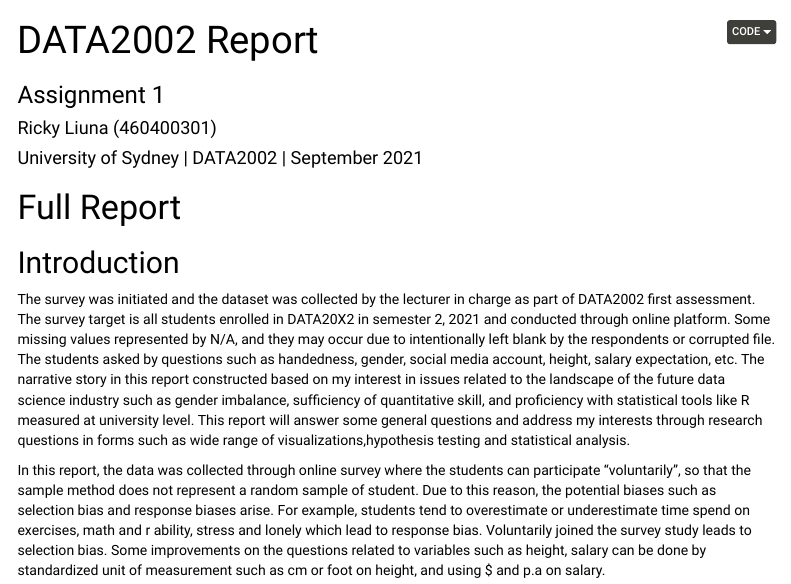
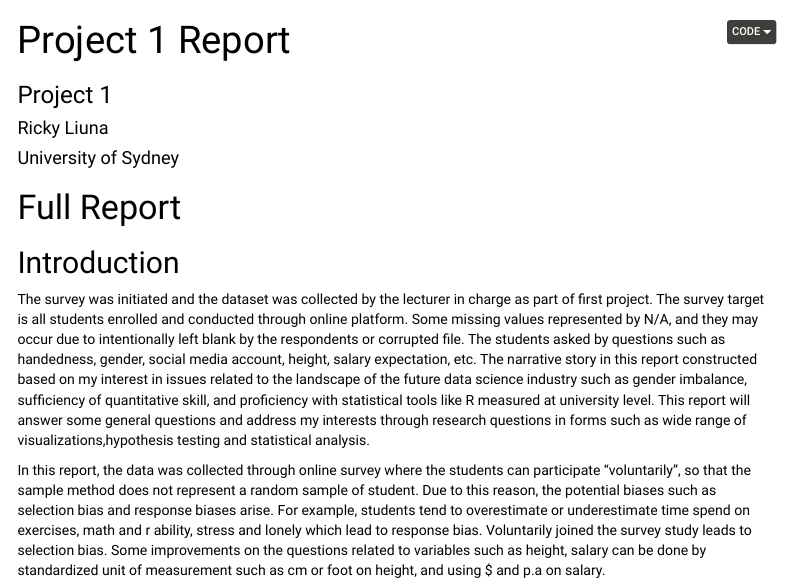
Before and after one commit to RickyLiuna/R-Projects, an R Markdown document (A1.Rmd): the page in a window 1100 px wide, from its top. Rendered offline with R 4.5, knitr and Pandoc, with nearby package versions; some code elsewhere in the file could not run offline; menus at the side of the page are left out.

Commit message:
Update A1.Rmd

```diff
--- a/A1.Rmd
+++ b/A1.Rmd
@@ -1,8 +1,8 @@
 ---
-title: "DATA2002 Report"
-author: "Ricky Liuna (460400301)"
-subtitle: "Assignment 1"
-date: "University of Sydney | DATA2002 | September 2021"
+title: "Project 1 Report"
+author: "Ricky Liuna"
+subtitle: " Project 1"
+date: "University of Sydney"
 output:
   html_document:
     code_download: true # embed .Rmd file
@@ -36,8 +36,8 @@ library(knitr)
 
 ## Introduction
 
-The survey was initiated and the dataset was collected by the lecturer in charge as part of DATA2002 first assessment.
-The survey target is all students enrolled in DATA20X2 in semester 2, 2021 and conducted through online platform.
+The survey was initiated and the dataset was collected by the lecturer in charge as part of first project.
+The survey target is all students enrolled and conducted through online platform.
 Some missing values represented by N/A, and they may occur due to intentionally left blank by the respondents or corrupted file.
 The students asked by questions such as handedness, gender, social media account, height, salary expectation, etc.
 The narrative story in this report constructed based on my interest in issues related to the landscape of the future data science industry such as gender imbalance, sufficiency of quantitative skill, and proficiency with statistical tools like R measured at university level.
```
